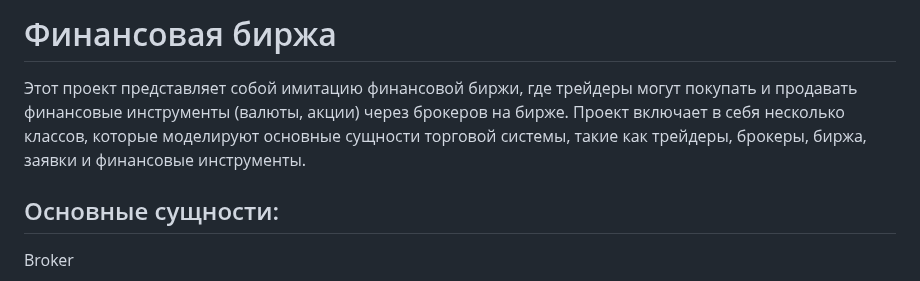
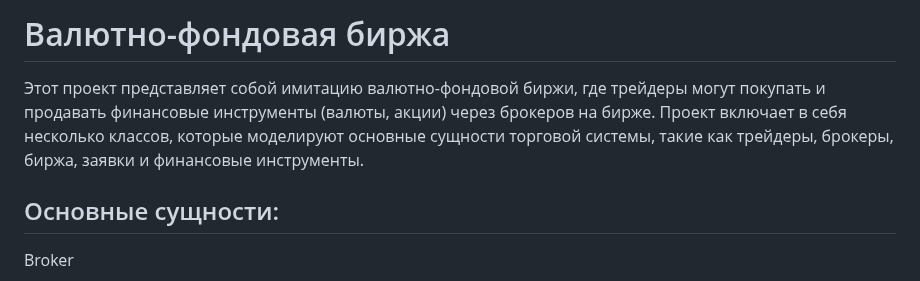
Before and after one commit to Ithinkbee/PPOIS, a Markdown page: SEM4/LAB1/README.md, the part around the change. GitHub-like rendering.

```diff
--- a/SEM4/LAB1/README.md
+++ b/SEM4/LAB1/README.md
@@ -1,6 +1,6 @@
-# Финансовая биржа
+# Валютно-фондовая биржа
 
-Этот проект представляет собой имитацию финансовой биржи, где трейдеры могут покупать и продавать финансовые инструменты (валюты, акции) через брокеров на бирже. Проект включает в себя несколько классов, которые моделируют основные сущности торговой системы, такие как трейдеры, брокеры, биржа, заявки и финансовые инструменты.
+Этот проект представляет собой имитацию валютно-фондовой биржи, где трейдеры могут покупать и продавать финансовые инструменты (валюты, акции) через брокеров на бирже. Проект включает в себя несколько классов, которые моделируют основные сущности торговой системы, такие как трейдеры, брокеры, биржа, заявки и финансовые инструменты.
 
 ## Основные сущности:
 
```
